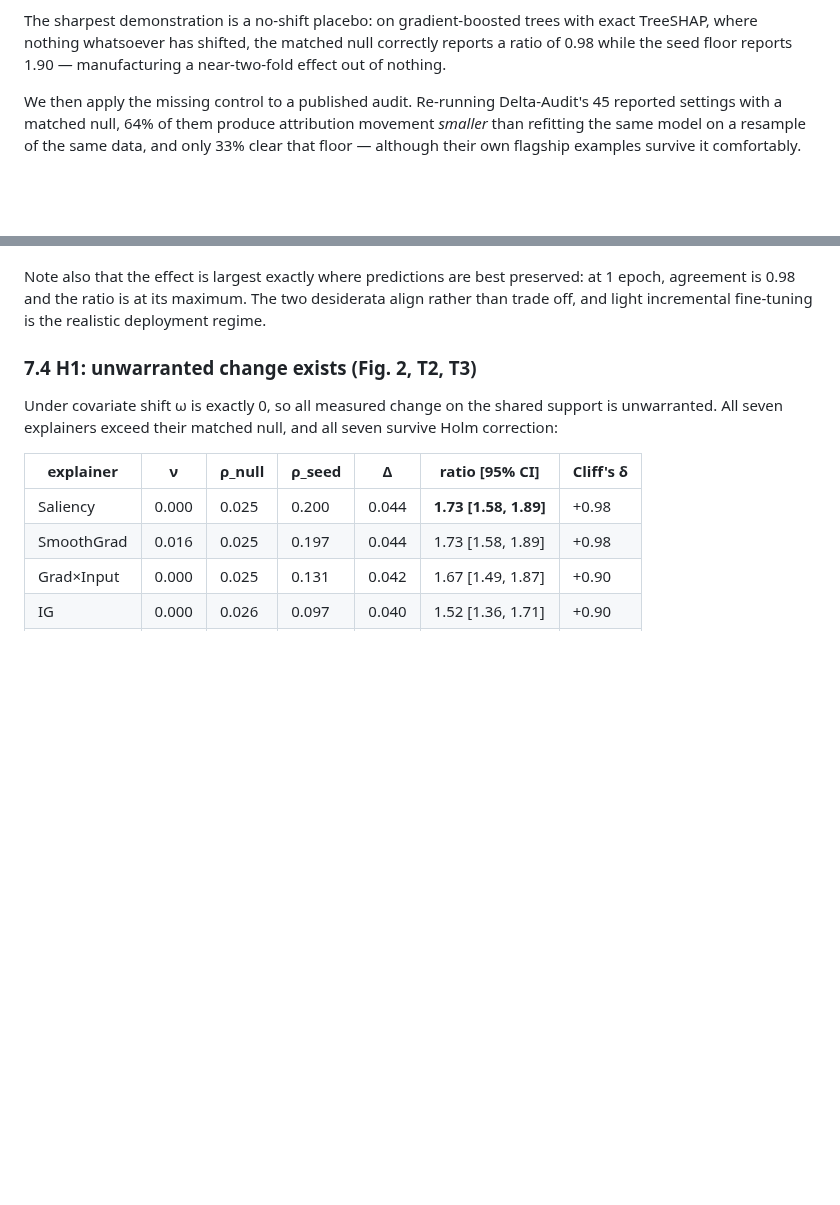
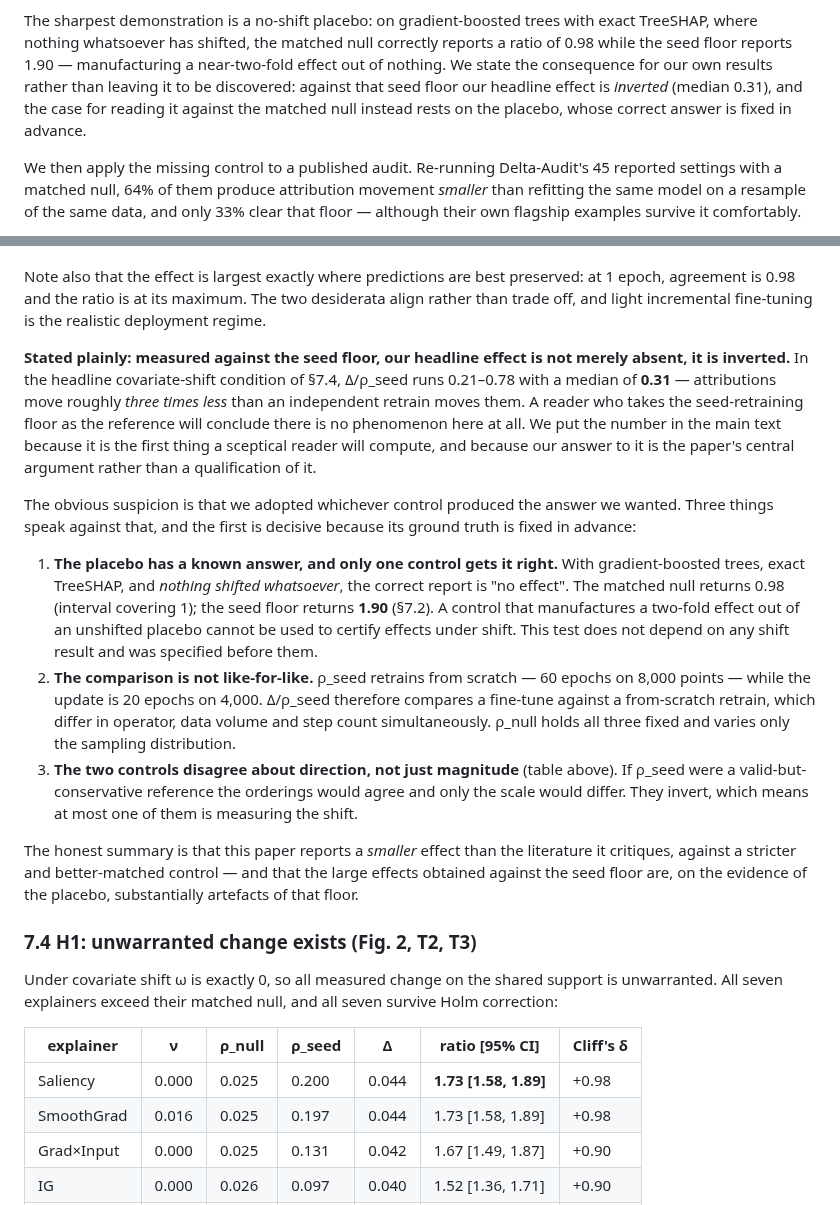
Before and after one commit to yoadjei/uec-research, a Markdown page: paper/paper.md, 2 parts joined by grey strips. Drawn GitHub-style; blank space fills up the shorter version.

Commit message:
state the seed-floor inversion in 7.3 and the abstract

```diff
--- a/paper/paper.md
+++ b/paper/paper.md
@@ -24,7 +24,10 @@ Unwarranted change is largest for *light* updates, where predictions are best pr
 
 The sharpest demonstration is a no-shift placebo: on gradient-boosted trees with exact TreeSHAP,
 where nothing whatsoever has shifted, the matched null correctly reports a ratio of 0.98 while the
-seed floor reports 1.90 — manufacturing a near-two-fold effect out of nothing.
+seed floor reports 1.90 — manufacturing a near-two-fold effect out of nothing. We state the
+consequence for our own results rather than leaving it to be discovered: against that seed floor our
+headline effect is *inverted* (median 0.31), and the case for reading it against the matched null
+instead rests on the placebo, whose correct answer is fixed in advance.
 
 We then apply the missing control to a published audit. Re-running Delta-Audit's 45 reported
 settings with a matched null, 64% of them produce attribution movement *smaller* than refitting the
@@ -372,6 +375,34 @@ the new distribution**, and no study lacking a matched-operator control can sepa
 Note also that the effect is largest exactly where predictions are best preserved: at 1 epoch,
 agreement is 0.98 and the ratio is at its maximum. The two desiderata align rather than trade off,
 and light incremental fine-tuning is the realistic deployment regime.
+
+**Stated plainly: measured against the seed floor, our headline effect is not merely absent, it is
+inverted.** In the headline covariate-shift condition of §7.4, Δ/ρ_seed runs 0.21–0.78 with a median
+of **0.31** — attributions move roughly *three times less* than an independent retrain moves them. A
+reader who takes the seed-retraining floor as the reference will conclude there is no phenomenon
+here at all. We put the number in the main text because it is the first thing a sceptical reader
+will compute, and because our answer to it is the paper's central argument rather than a
+qualification of it.
+
+The obvious suspicion is that we adopted whichever control produced the answer we wanted. Three
+things speak against that, and the first is decisive because its ground truth is fixed in advance:
+
+1. **The placebo has a known answer, and only one control gets it right.** With gradient-boosted
+   trees, exact TreeSHAP, and *nothing shifted whatsoever*, the correct report is "no effect". The
+   matched null returns 0.98 (interval covering 1); the seed floor returns **1.90** (§7.2). A control
+   that manufactures a two-fold effect out of an unshifted placebo cannot be used to certify effects
+   under shift. This test does not depend on any shift result and was specified before them.
+2. **The comparison is not like-for-like.** ρ_seed retrains from scratch — 60 epochs on 8,000 points
+   — while the update is 20 epochs on 4,000. Δ/ρ_seed therefore compares a fine-tune against a
+   from-scratch retrain, which differ in operator, data volume and step count simultaneously. ρ_null
+   holds all three fixed and varies only the sampling distribution.
+3. **The two controls disagree about direction, not just magnitude** (table above). If ρ_seed were a
+   valid-but-conservative reference the orderings would agree and only the scale would differ. They
+   invert, which means at most one of them is measuring the shift.
+
+The honest summary is that this paper reports a *smaller* effect than the literature it critiques,
+against a stricter and better-matched control — and that the large effects obtained against the seed
+floor are, on the evidence of the placebo, substantially artefacts of that floor.
 
 ### 7.4 H1: unwarranted change exists (Fig. 2, T2, T3)
 
```
